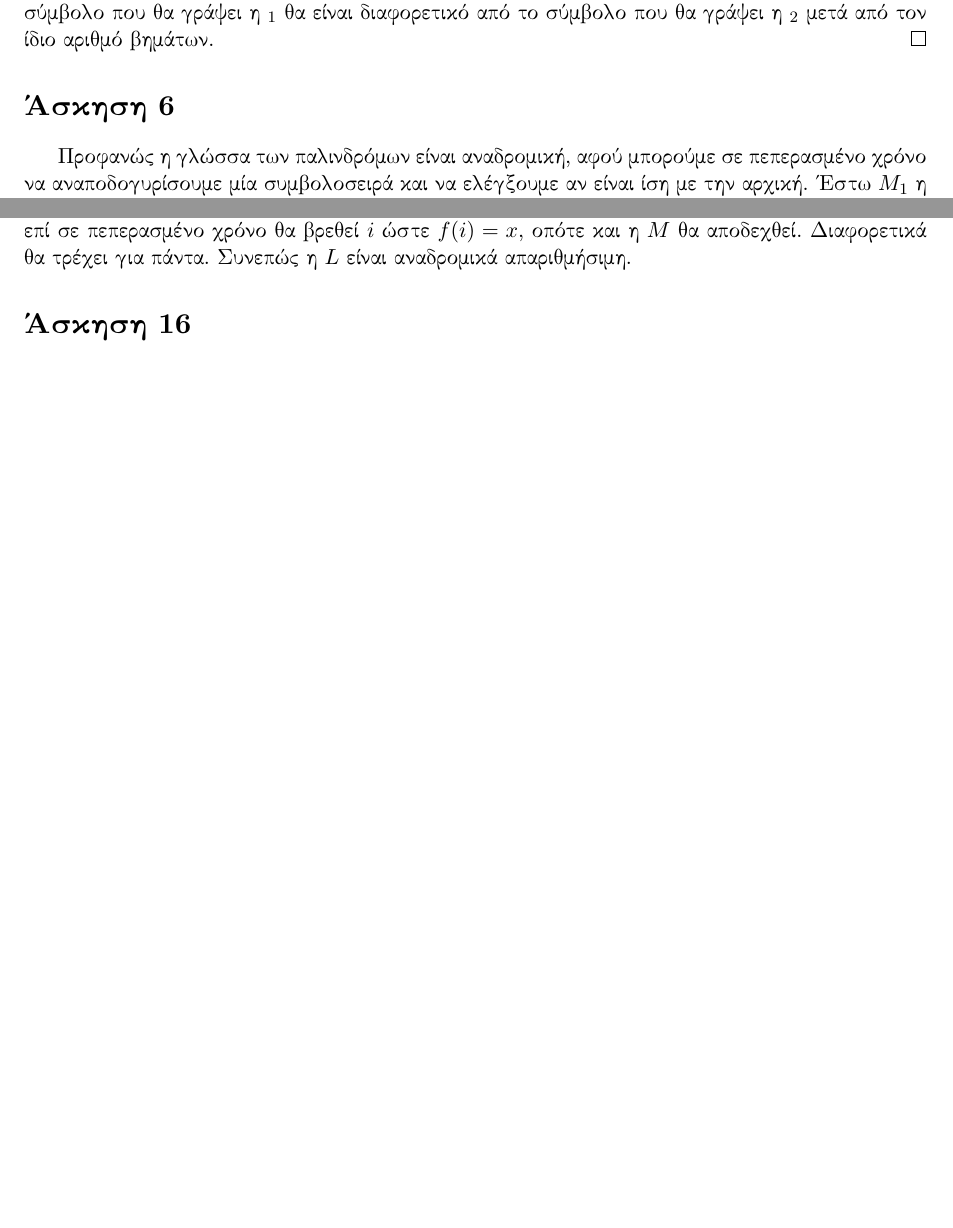
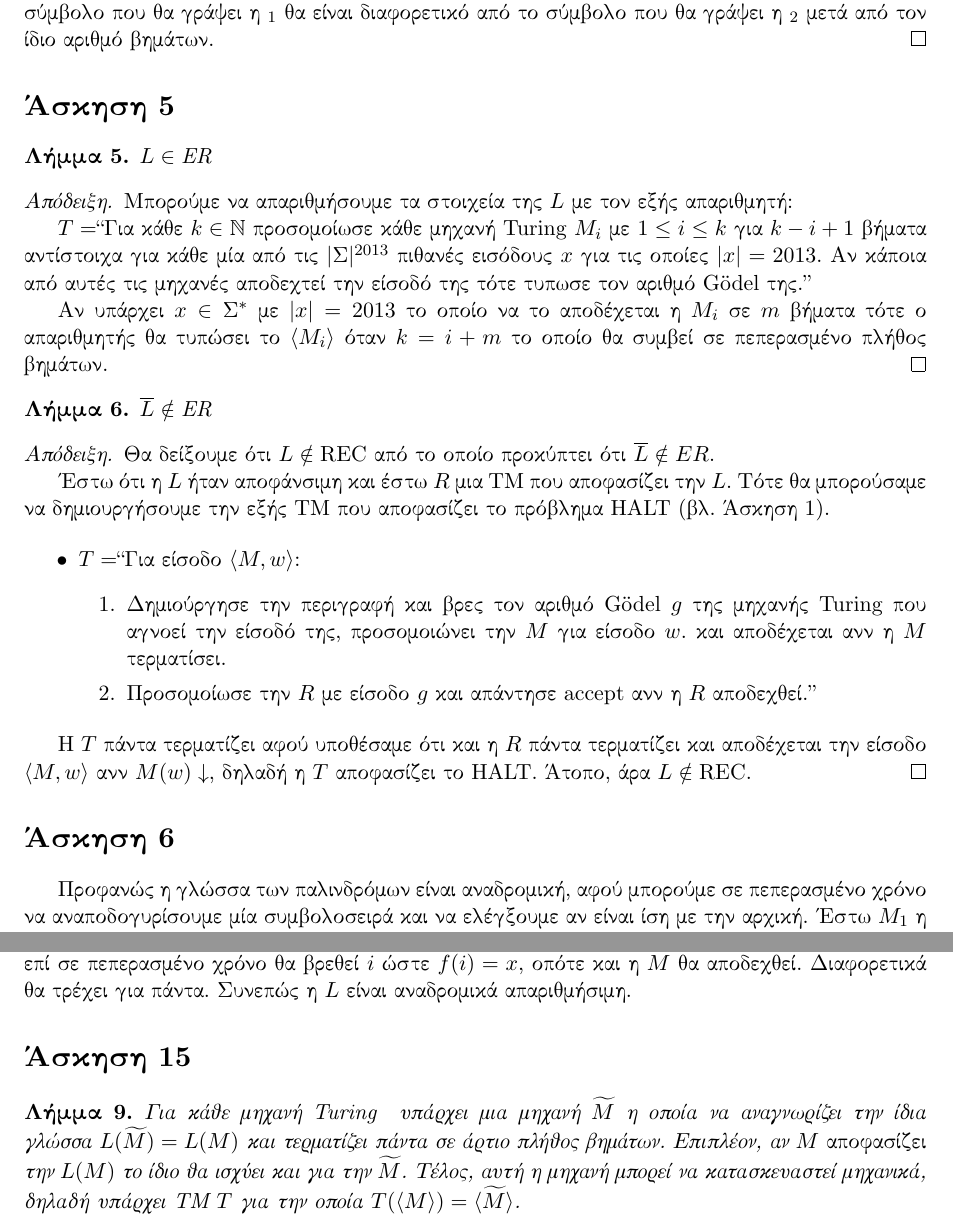
Before and after one commit to marsenis/computability, a LaTeX document (ex1/ex1.tex): two parts of pages 3 and 6 of 7 before the commit and two parts of pages 3 and 6 of 8 after it, joined at a grey line, cut so that both start at the same text, the shorter picture padded with empty space. The pictures show the PDF file ex1/ex1.pdf that the author committed with the source.

Commit message:
added 5 and started 15

```diff
--- a/ex1/ex1.tex
+++ b/ex1/ex1.tex
@@ -176,3 +176,11 @@ $x$ γράφουν μετά από τον ίδιο αριθμό βημάτων
 πανομοιότυπη λειτουργία.
 Από την άλλη, αν τερματίσει, αυτό σημαίνει ότι το τελευταίο σύμβολο που θα γράψει η $Μ_1$ θα είναι
 διαφορετικό από το σύμβολο που θα γράψει η $Μ_2$ μετά από τον ίδιο αριθμό βημάτων.
+\end{proof}
+
+\section*{Άσκηση 5}
+
+\begin{lm}
+$L \in \text{ER}$
+\end{lm}
+\begin{proof}
@@ -179,3 +191,36 @@ $x$ γράφουν μετά από τον ίδιο αριθμό βημάτων
+εισόδους $x$ για τις οποίες $|x| = 2013$. Αν κάποια από αυτές τις μηχανές αποδεχτεί
+την είσοδό της τότε τυπωσε τον αριθμό G\"{o}del της.''
+
+Αν υπάρχει $x \in \Sigma^*$ με $|x| = 2013$ το οποίο να το αποδέχεται η $M_i$ σε $m$
+βήματα τότε ο απαριθμητής θα τυπώσει το $\langle M_i \rangle$ όταν $k = i+m$ το οποίο
+θα συμβεί σε πεπερασμένο πλήθος βημάτων.
+\end{proof}
+
+\begin{lm}
+$\overline{L} \notin \text{ER}$
+\end{lm}
+\begin{proof}
+Θα δείξουμε ότι $L \notin \text{REC}$ από το οποίο προκύπτει ότι $\overline{L} \notin
+ER$.
+
+Έστω ότι η $L$ ήταν αποφάνσιμη και έστω $R$ μια TM που αποφασίζει την $L$.
+Τότε θα μπορούσαμε να δημιουργήσουμε την εξής TM που αποφασίζει το πρόβλημα HALT (βλ.
+Άσκηση 1).
+
+\begin{itemize}
+\item $T = $``Για είσοδο $\langle M, w \rangle$:
+      \begin{enumerate}
+      \item Δημιούργησε την περιγραφή και βρες τον αριθμό G\"{o}del $g$ της μηχανής
+      Turing που αγνοεί την είσοδό της, προσομοιώνει την $M$ για είσοδο $w$.
+      και αποδέχεται ανν η $M$ τερματίσει.
+      \item Προσομοίωσε την $R$ με είσοδο $g$ και απάντησε accept ανν η $R$
+      αποδεχθεί.''
+      \end{enumerate}
+\end{itemize}
+
+Η $T$ πάντα τερματίζει αφού υποθέσαμε ότι και η $R$ πάντα τερματίζει και αποδέχεται
+την είσοδο $\langle M, w \rangle$ ανν $M(w) \downarrow$, δηλαδή η $T$ αποφασίζει το
+HALT. Άτοπο, άρα $L \notin \text{REC}$.
 \end{proof}
 
 \section*{Άσκηση 6}
@@ -383,6 +428,16 @@ $T$ τερματίζει και επιστρέφει $T(n) = f(n)$
 θα βρεθεί $i$ ώστε $f(i)=x$, οπότε και
 η $M$ θα αποδεχθεί. Διαφορετικά θα τρέχει για πάντα. Συνεπώς η $L$ είναι αναδρομικά απαριθμήσιμη.
 
+\section*{Άσκηση 15}
+
+\begin{lm}
+Για κάθε μηχανή Turing $Μ$ υπάρχει μια μηχανή $\widetilde{M}$ η οποία να αναγνωρίζει
+την ίδια γλώσσα $L(\widetilde{M}) = L(M)$ και τερματίζει πάντα σε άρτιο πλήθος
+βημάτων. Επιπλέον, αν $M$ \emph{αποφασίζει} την $L(M)$ το ίδιο θα ισχύει και για την
+$\widetilde{M}$. Τέλος, αυτή η μηχανή μπορεί να κατασκευαστεί μηχανικά, δηλαδή
+υπάρχει TM $T$ για την οποία $T(\langle M \rangle) = \langle \widetilde{M} \rangle$.
+\end{lm}
+
 \section*{Άσκηση 16}
 
 Υποθέτουμε ότι η $\phi$ είναι υπολογίσιμη.
```
Also changed, not shown: ex1/ex1.pdf, ex1/ex1.tex (4 more changed lines).
